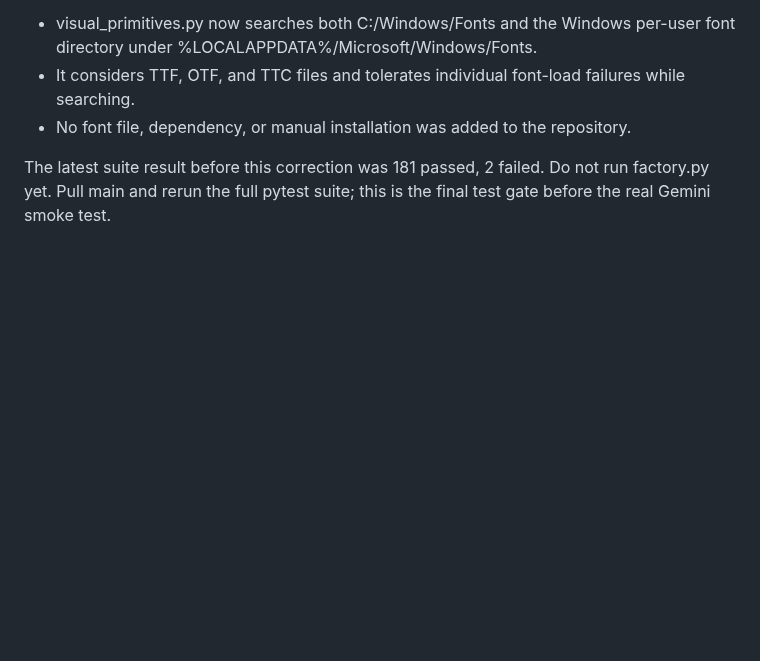
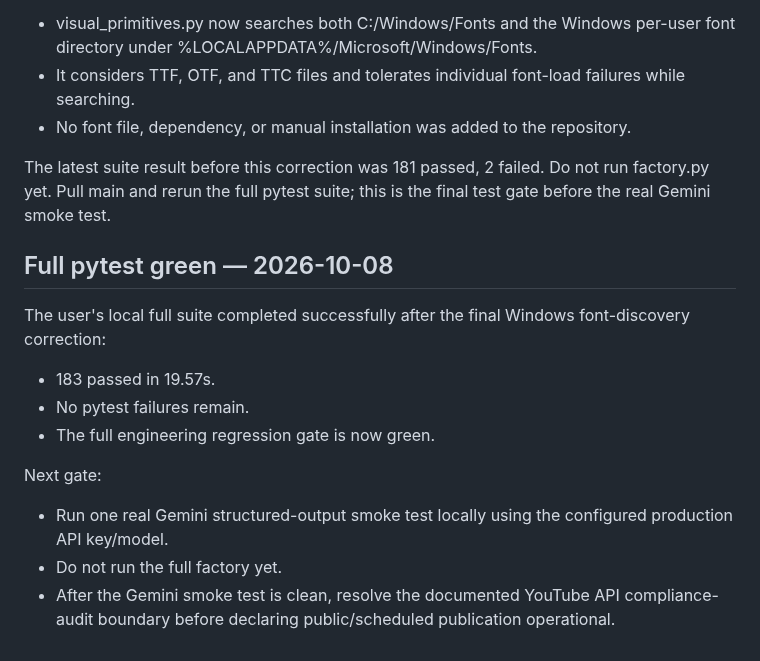
Before and after one commit to AakarshBot/education_factory, a Markdown page: PROJECT_CONTEXT.md, the part around the change. Rendered like a GitHub page; blank space fills up the shorter version.

Commit message:
Record full pytest green

```diff
--- a/PROJECT_CONTEXT.md
+++ b/PROJECT_CONTEXT.md
@@ -1262,3 +1262,15 @@ Correction committed to main:
 - No font file, dependency, or manual installation was added to the repository.
 
 The latest suite result before this correction was 181 passed, 2 failed. Do not run factory.py yet. Pull main and rerun the full pytest suite; this is the final test gate before the real Gemini smoke test.
+
+## Full pytest green — 2026-10-08
+
+The user's local full suite completed successfully after the final Windows font-discovery correction:
+- 183 passed in 19.57s.
+- No pytest failures remain.
+- The full engineering regression gate is now green.
+
+Next gate:
+- Run one real Gemini structured-output smoke test locally using the configured production API key/model.
+- Do not run the full factory yet.
+- After the Gemini smoke test is clean, resolve the documented YouTube API compliance-audit boundary before declaring public/scheduled publication operational.
```
